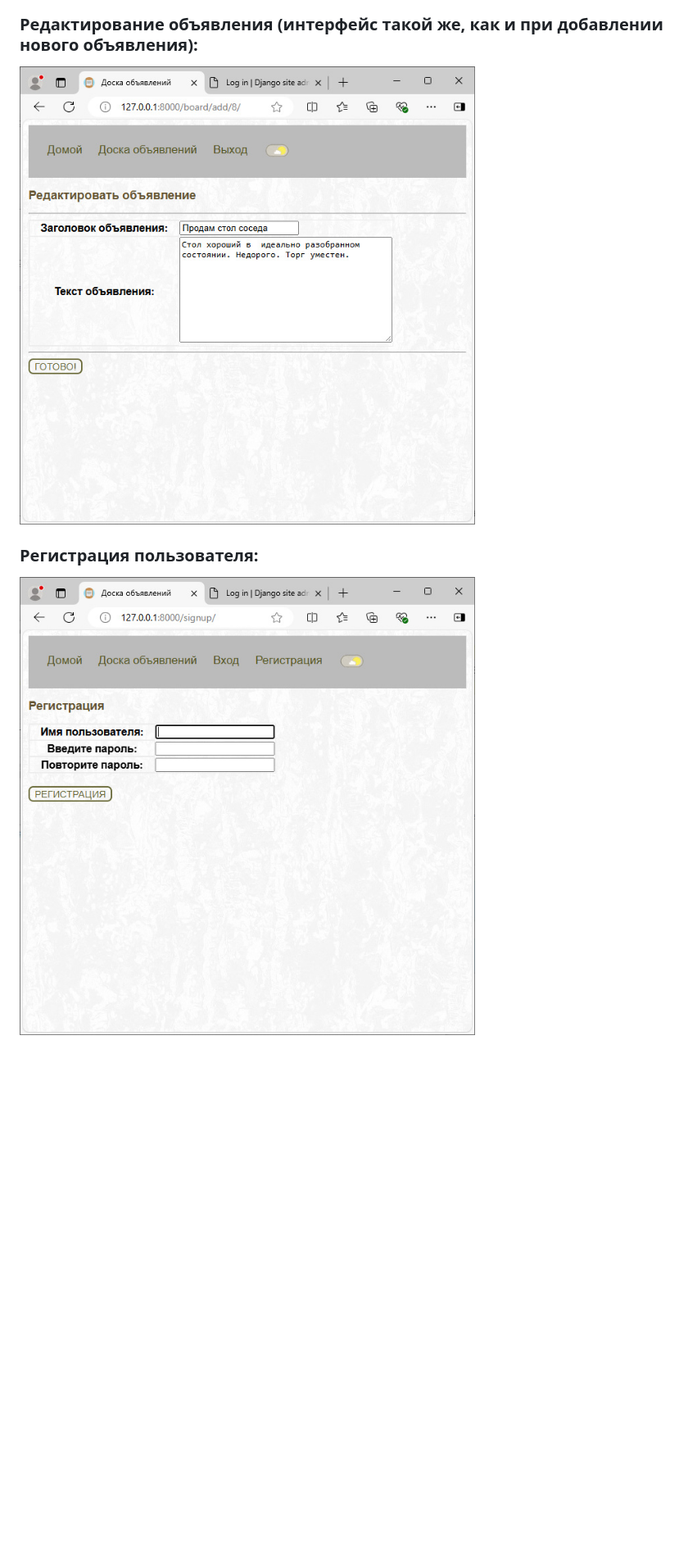
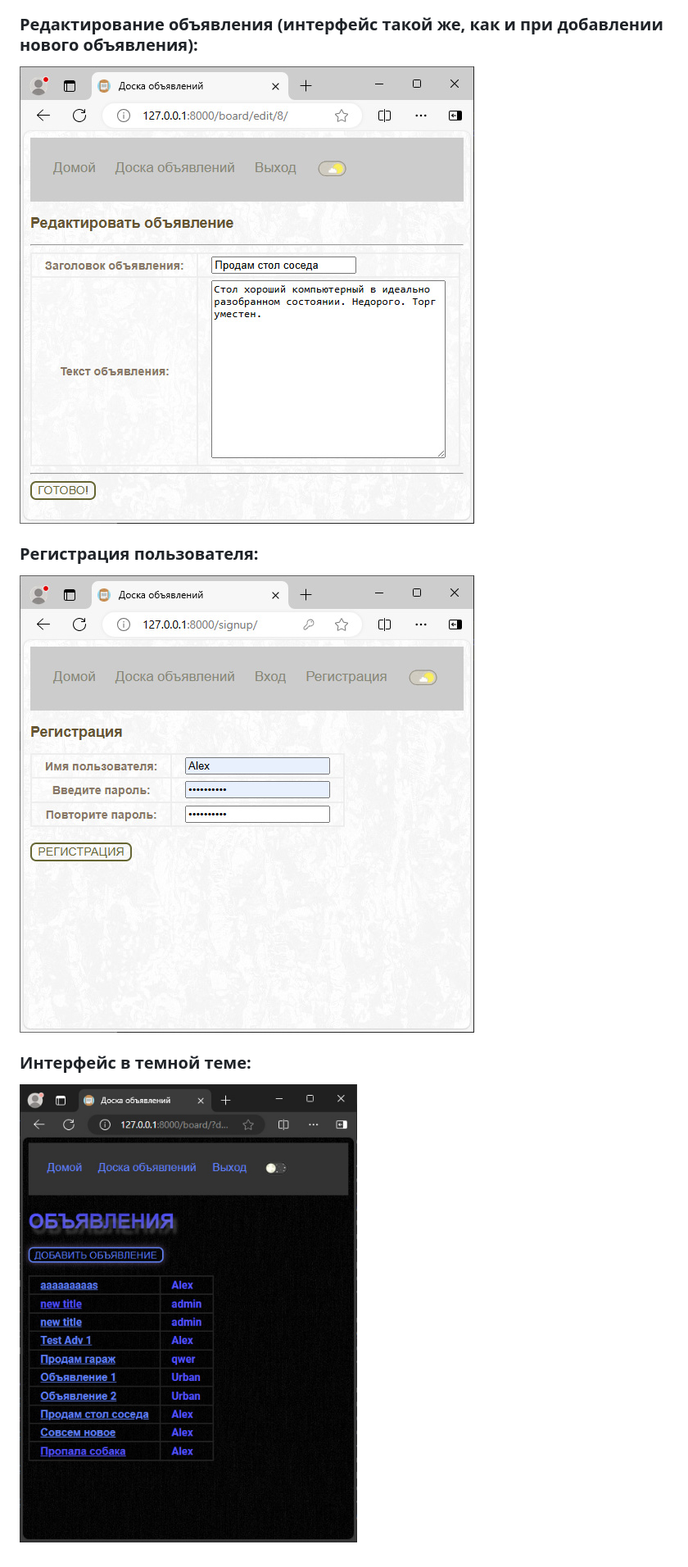
Before and after one commit to Topotun77/message_board, a Markdown page: README.md, the part around the change printed below. Shown: that part at 82% size. Rendered like a GitHub page; pictures changed too: ScreenShots/n003.jpg, ScreenShots/n004.jpg, ScreenShots/n010.jpg (added); blank space fills up the shorter version.

```diff
--- a/README.md
+++ b/README.md
@@ -17,3 +22,5 @@
 ![img03](https://github.com/Topotun77/message_board/blob/master/ScreenShots/n003.jpg?raw=true)
 ### Регистрация пользователя:
 ![img04](https://github.com/Topotun77/message_board/blob/master/ScreenShots/n004.jpg?raw=true)
+### Интерфейс в темной теме:
+![img10](https://github.com/Topotun77/message_board/blob/master/ScreenShots/n010.jpg?raw=true)
```
Also changed, not shown: other parts of README.md (+9 -4 lines), ScreenShots/n001.jpg, ScreenShots/n002.jpg, 14 other files.
